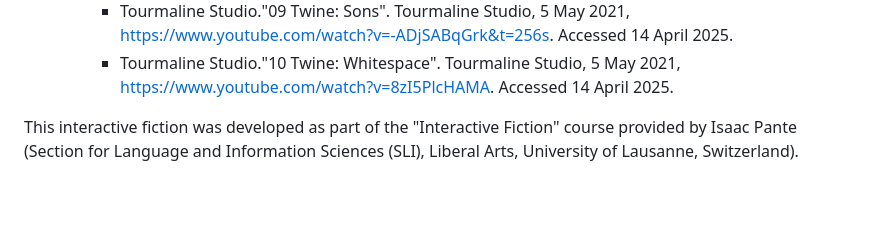
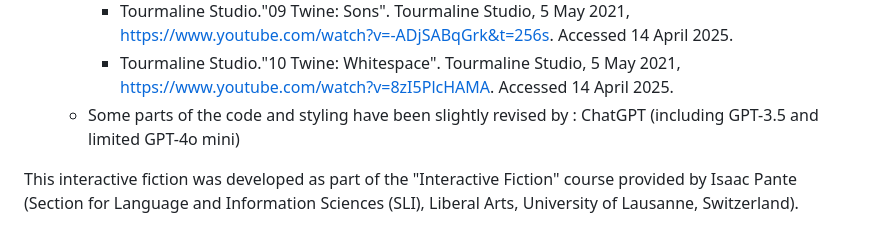
Before and after one commit to Sophwrd/LondonQuest, a Markdown page: README.md, the part around the change. Drawn GitHub-style; blank space fills up the shorter version.

```diff
--- a/README.md
+++ b/README.md
@@ -47,5 +47,6 @@ Or play on [itch.io](https://sophwrd.itch.io/the-london-quest)! Press on **RUN G
     - Tourmaline Studio."08 Twine: Mise en forme visuelle | Images". Tourmaline Studio, 5 May 2021, https://www.youtube.com/watch?v=YEDdbehQL6s&t=10s. Accessed 14 April 2025.
     - Tourmaline Studio."09 Twine: Sons". Tourmaline Studio, 5 May 2021, https://www.youtube.com/watch?v=-ADjSABqGrk&t=256s. Accessed 14 April 2025.
     - Tourmaline Studio."10 Twine: Whitespace". Tourmaline Studio, 5 May 2021, https://www.youtube.com/watch?v=8zI5PlcHAMA. Accessed 14 April 2025.
+  - Some parts of the code and styling have been slightly revised by : ChatGPT (including GPT-3.5 and limited GPT-4o mini)
 
 This interactive fiction was developed as part of the "Interactive Fiction" course provided by Isaac Pante (Section for Language and Information Sciences (SLI), Liberal Arts, University of Lausanne, Switzerland).
```
